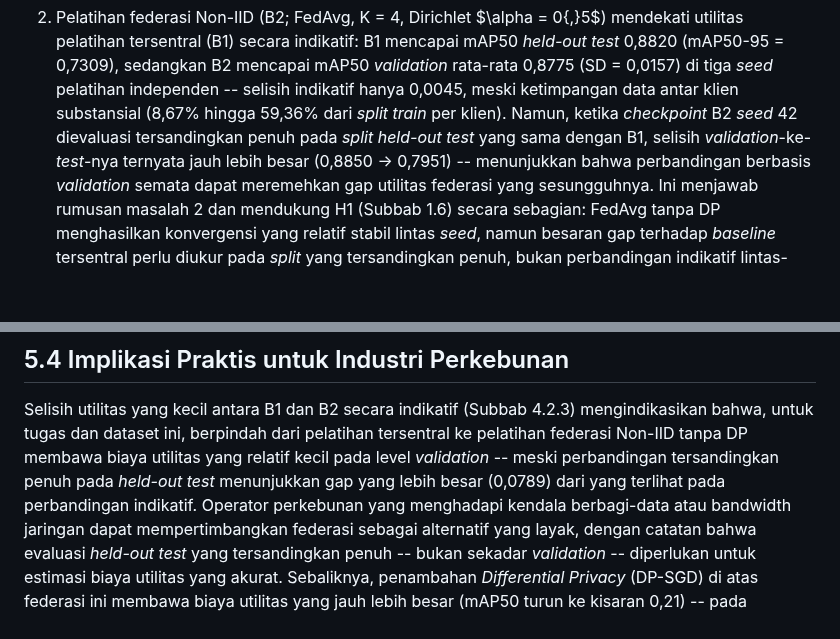
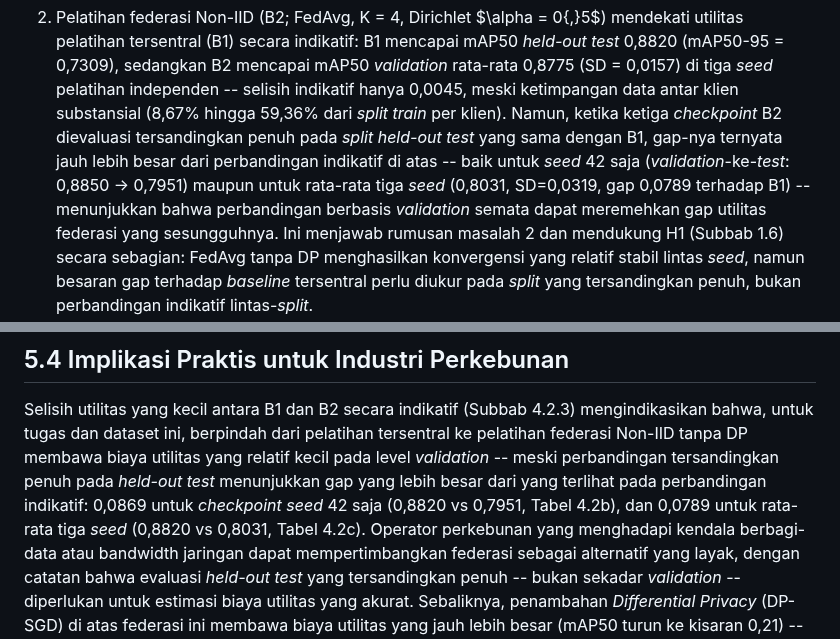
Before and after one commit to rachmadiantyy/fedx-palm, a Markdown page: docs/thesis/05_kesimpulan_dan_saran.md, 2 parts joined by grey strips. Rendered like a GitHub page; blank space fills up the shorter version.

```diff
--- a/docs/thesis/05_kesimpulan_dan_saran.md
+++ b/docs/thesis/05_kesimpulan_dan_saran.md
@@ -27,11 +27,14 @@ NYATA tersebut, bukan lagi sebagai rencana yang belum terealisasi.
    B2 mencapai mAP50 *validation* rata-rata 0,8775 (SD = 0,0157) di tiga
    *seed* pelatihan independen -- selisih indikatif hanya 0,0045, meski
    ketimpangan data antar klien substansial (8,67% hingga 59,36% dari
-   *split train* per klien). Namun, ketika *checkpoint* B2 *seed* 42
-   dievaluasi tersandingkan penuh pada *split held-out test* yang sama
-   dengan B1, selisih *validation*-ke-*test*-nya ternyata jauh lebih besar
-   (0,8850 → 0,7951) -- menunjukkan bahwa perbandingan berbasis *validation*
-   semata dapat meremehkan gap utilitas federasi yang sesungguhnya. Ini
+   *split train* per klien). Namun, ketika ketiga *checkpoint* B2 dievaluasi
+   tersandingkan penuh pada *split held-out test* yang sama dengan B1,
+   gap-nya ternyata jauh lebih besar dari perbandingan indikatif di
+   atas -- baik untuk *seed* 42 saja (*validation*-ke-*test*: 0,8850 →
+   0,7951) maupun untuk rata-rata tiga *seed* (0,8031, SD=0,0319, gap
+   0,0789 terhadap B1) -- menunjukkan bahwa perbandingan berbasis
+   *validation* semata dapat meremehkan gap utilitas federasi yang
+   sesungguhnya. Ini
    menjawab rumusan masalah 2 dan mendukung H1 (Subbab 1.6) secara
    sebagian: FedAvg tanpa DP menghasilkan konvergensi yang relatif stabil
    lintas *seed*, namun besaran gap terhadap *baseline* tersentral perlu
@@ -168,7 +171,9 @@ mengindikasikan bahwa, untuk tugas dan dataset ini, berpindah dari
 pelatihan tersentral ke pelatihan federasi Non-IID tanpa DP membawa biaya
 utilitas yang relatif kecil pada level *validation* -- meski perbandingan
 tersandingkan penuh pada *held-out test* menunjukkan gap yang lebih besar
-(0,0789) dari yang terlihat pada perbandingan indikatif. Operator
+dari yang terlihat pada perbandingan indikatif: 0,0869 untuk *checkpoint
+seed* 42 saja (0,8820 vs 0,7951, Tabel 4.2b), dan 0,0789 untuk rata-rata
+tiga *seed* (0,8820 vs 0,8031, Tabel 4.2c). Operator
 perkebunan yang menghadapi kendala berbagi-data atau bandwidth jaringan
 dapat mempertimbangkan federasi sebagai alternatif yang layak, dengan
 catatan bahwa evaluasi *held-out test* yang tersandingkan penuh -- bukan
```
Also changed, not shown: docs/thesis/04_hasil_dan_pembahasan.md (+32 -7 lines).
